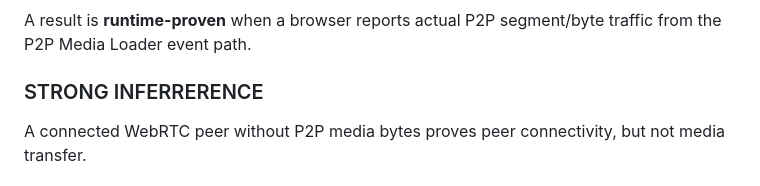
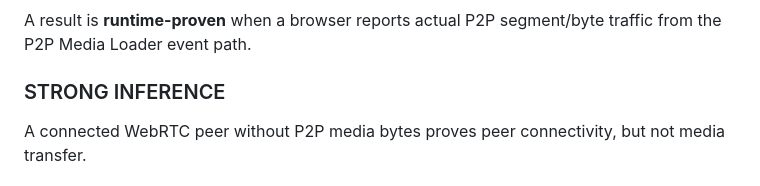
Before and after one commit to duckwerks/HiveStream, a Markdown page: docs/PHASE-1-P2P-PROOF.md, the part around the change. Rendered like a GitHub page.

Commit message:
Correct Phase 1 evidence terminology

```diff
--- a/docs/PHASE-1-P2P-PROOF.md
+++ b/docs/PHASE-1-P2P-PROOF.md
@@ -138,7 +138,7 @@ Do not interpret a zero P2P result as a library failure until we inspect:
 
 A result is **runtime-proven** when a browser reports actual P2P segment/byte traffic from the P2P Media Loader event path.
 
-### STRONG INFERRERENCE
+### STRONG INFERENCE
 
 A connected WebRTC peer without P2P media bytes proves peer connectivity, but not media transfer.
 
```
